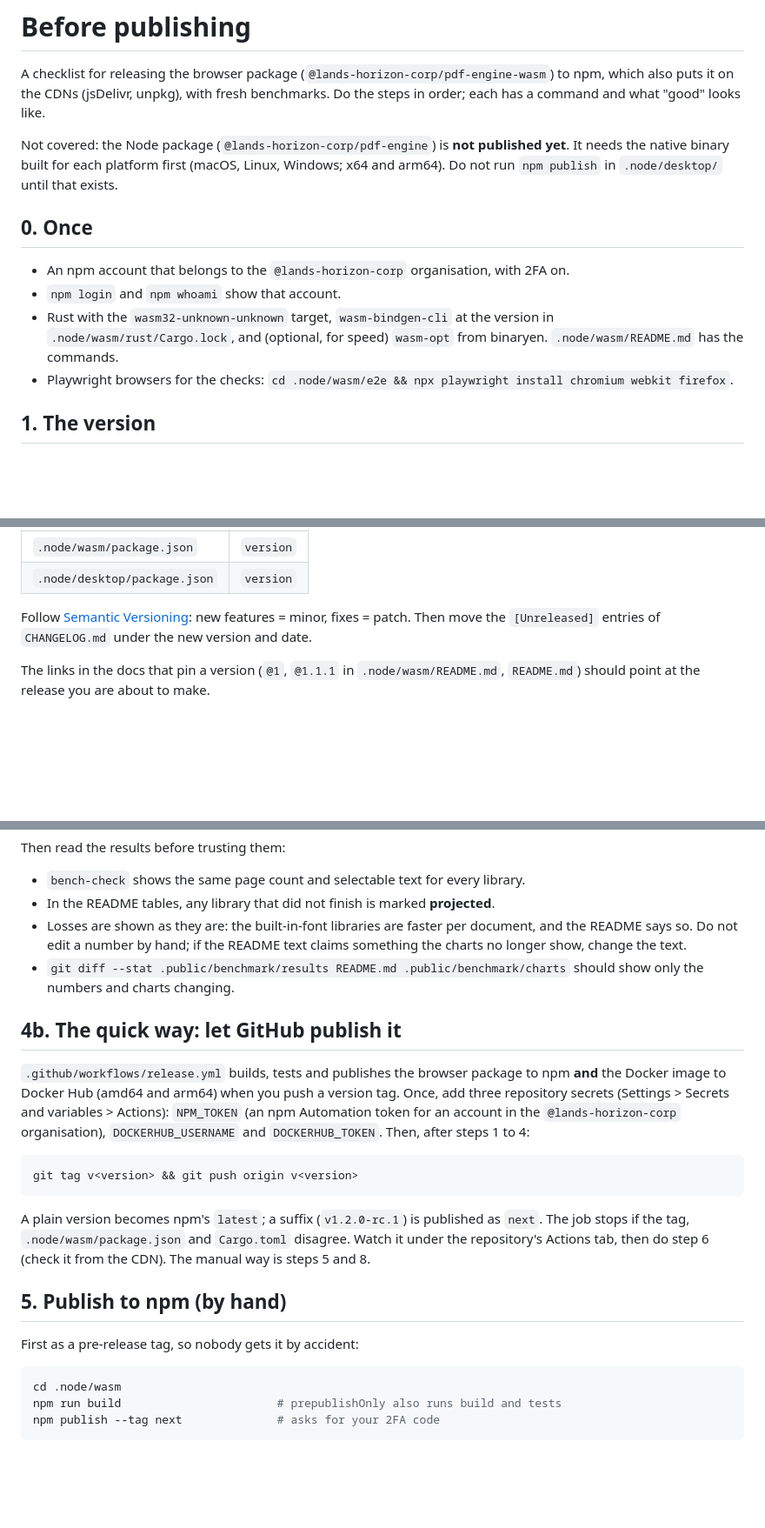
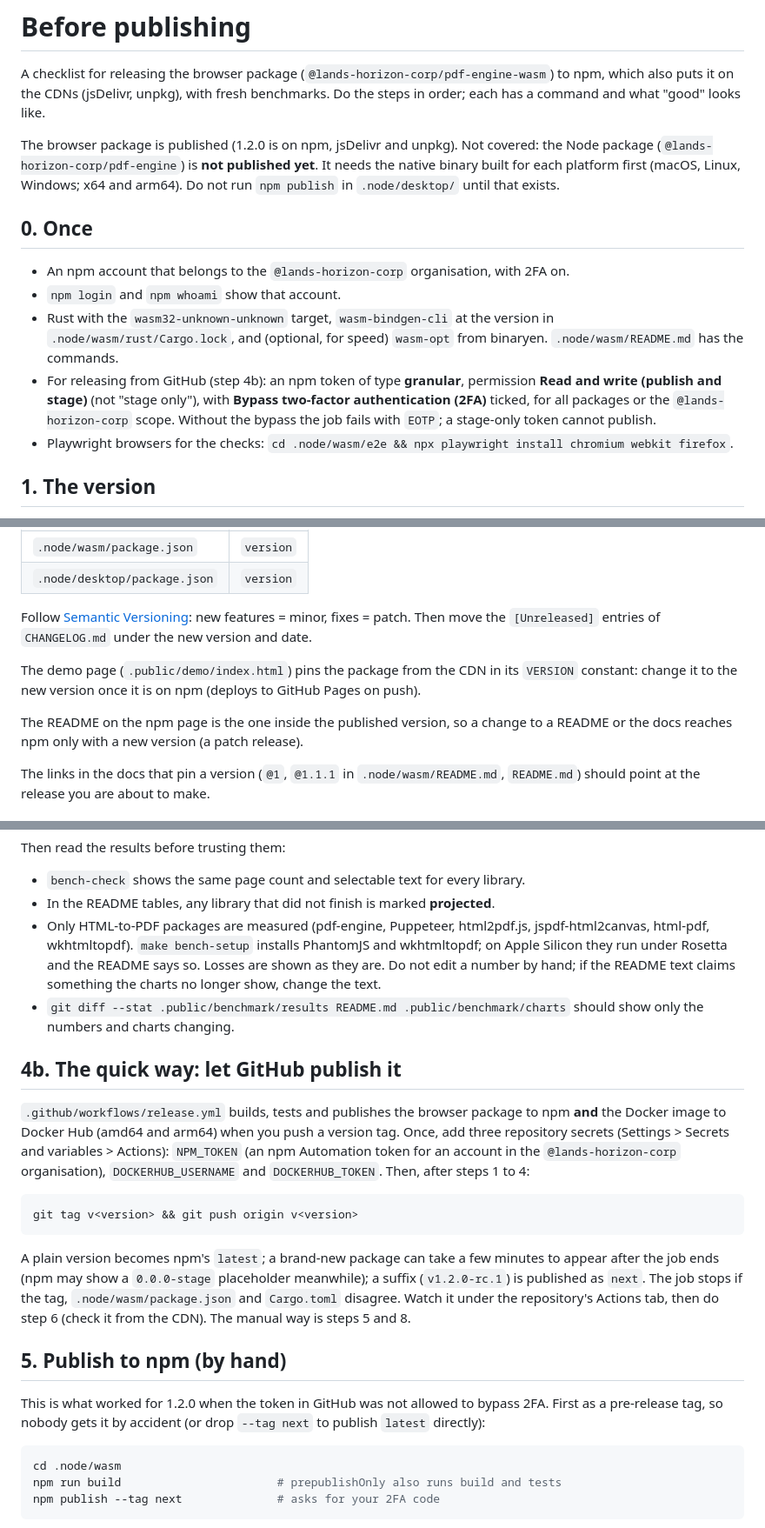
Before and after one commit to Lands-Horizon-Corp/pdf-engine, a Markdown page: PUBLISHING.md, 3 parts joined by grey strips. Shown at 87% size. GitHub-like rendering; blank space fills up the shorter version.

Commit message:
docs: PUBLISHING reflects the published package, token type, the demo version and what a README change needs

````diff
--- a/PUBLISHING.md
+++ b/PUBLISHING.md
@@ -4,7 +4,7 @@ A checklist for releasing the browser package (`@lands-horizon-corp/pdf-engine-w
 it on the CDNs (jsDelivr, unpkg), with fresh benchmarks. Do the steps in order; each has a command and what
 "good" looks like.
 
-Not covered: the Node package (`@lands-horizon-corp/pdf-engine`) is **not published yet**. It needs the
+The browser package is published (1.2.0 is on npm, jsDelivr and unpkg). Not covered: the Node package (`@lands-horizon-corp/pdf-engine`) is **not published yet**. It needs the
 native binary built for each platform first (macOS, Linux, Windows; x64 and arm64). Do not run
 `npm publish` in `.node/desktop/` until that exists.
 
@@ -14,6 +14,9 @@ native binary built for each platform first (macOS, Linux, Windows; x64 and arm6
 - `npm login` and `npm whoami` show that account.
 - Rust with the `wasm32-unknown-unknown` target, `wasm-bindgen-cli` at the version in
   `.node/wasm/rust/Cargo.lock`, and (optional, for speed) `wasm-opt` from binaryen. `.node/wasm/README.md` has the commands.
+- For releasing from GitHub (step 4b): an npm token of type **granular**, permission **Read and write (publish and
+  stage)** (not "stage only"), with **Bypass two-factor authentication (2FA)** ticked, for all packages or the
+  `@lands-horizon-corp` scope. Without the bypass the job fails with `EOTP`; a stage-only token cannot publish.
 - Playwright browsers for the checks: `cd .node/wasm/e2e && npx playwright install chromium webkit firefox`.
 
 ## 1. The version
@@ -29,6 +32,12 @@ The version is in four places and they should match (the engine reports the one
 
 Follow [Semantic Versioning](https://semver.org/): new features = minor, fixes = patch. Then move the
 `[Unreleased]` entries of `CHANGELOG.md` under the new version and date.
+
+The demo page (`.public/demo/index.html`) pins the package from the CDN in its `VERSION` constant: change it to the
+new version once it is on npm (deploys to GitHub Pages on push).
+
+The README on the npm page is the one inside the published version, so a change to a README or the docs reaches npm
+only with a new version (a patch release).
 
 The links in the docs that pin a version (`@1`, `@1.1.1` in `.node/wasm/README.md`, `README.md`) should point at the
 release you are about to make.
@@ -95,7 +104,9 @@ Then read the results before trusting them:
 
 - `bench-check` shows the same page count and selectable text for every library.
 - In the README tables, any library that did not finish is marked **projected**.
-- Losses are shown as they are: the built-in-font libraries are faster per document, and the README says so.
+- Only HTML-to-PDF packages are measured (pdf-engine, Puppeteer, html2pdf.js, jspdf-html2canvas, html-pdf,
+  wkhtmltopdf). `make bench-setup` installs PhantomJS and wkhtmltopdf; on Apple Silicon they run under Rosetta and the
+  README says so. Losses are shown as they are.
   Do not edit a number by hand; if the README text claims something the charts no longer show, change the text.
 - `git diff --stat .public/benchmark/results README.md .public/benchmark/charts` should show only the numbers and charts changing.
 
@@ -110,13 +121,15 @@ Secrets and variables > Actions): `NPM_TOKEN` (an npm Automation token for an ac
 git tag v<version> && git push origin v<version>
 ```
 
-A plain version becomes npm's `latest`; a suffix (`v1.2.0-rc.1`) is published as `next`. The job stops if the tag,
+A plain version becomes npm's `latest`; a brand-new package can take a few minutes to appear after the job ends (npm may
+show a `0.0.0-stage` placeholder meanwhile); a suffix (`v1.2.0-rc.1`) is published as `next`. The job stops if the tag,
 `.node/wasm/package.json` and `Cargo.toml` disagree. Watch it under the repository's Actions tab, then do step 6
 (check it from the CDN). The manual way is steps 5 and 8.
 
 ## 5. Publish to npm (by hand)
 
-First as a pre-release tag, so nobody gets it by accident:
+This is what worked for 1.2.0 when the token in GitHub was not allowed to bypass 2FA. First as a pre-release tag, so
+nobody gets it by accident (or drop `--tag next` to publish `latest` directly):
 
 ```sh
 cd .node/wasm
````
